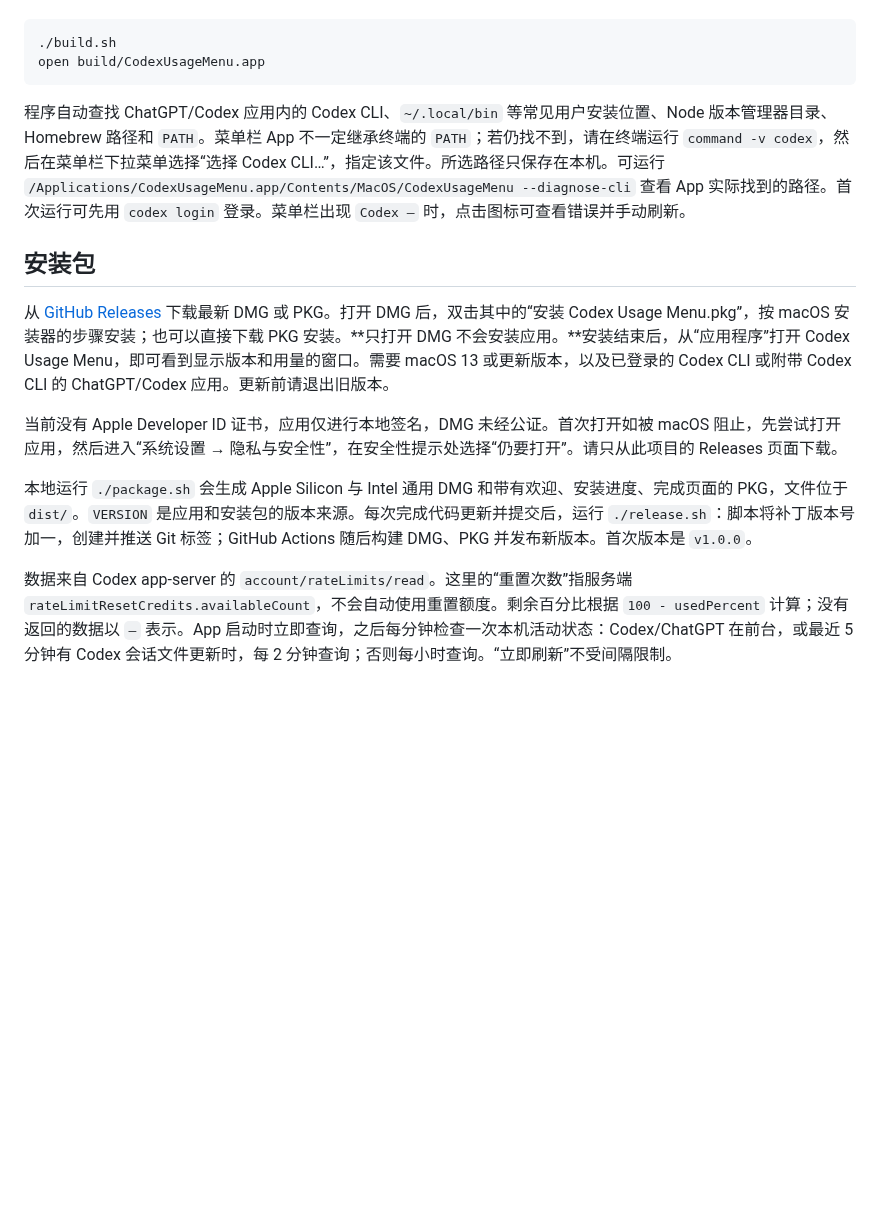
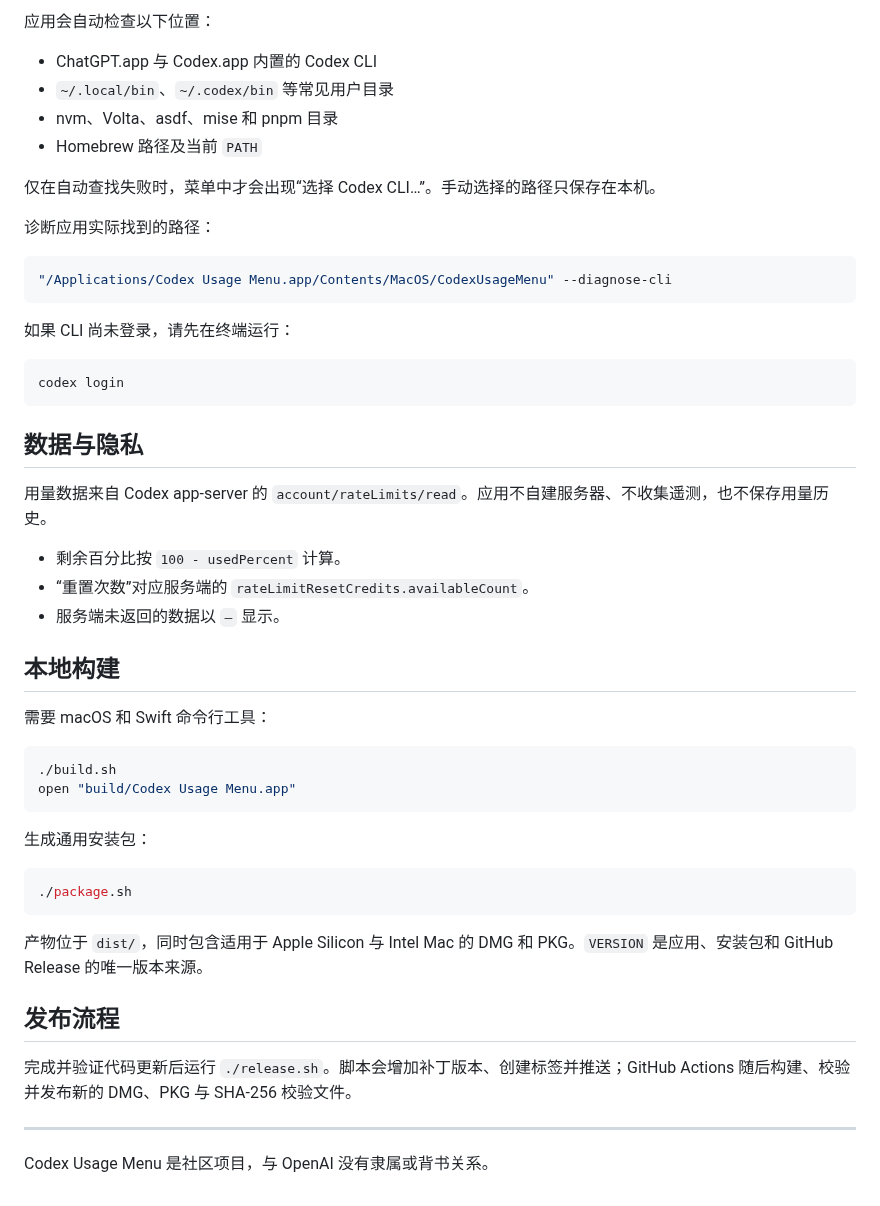
Before and after one commit to cjkcr/CodexUsageMenu, a Markdown page: README.md, the part around one of its changes. Rendered like a GitHub page; blank space fills up the shorter version.

````diff
--- a/README.md
+++ b/README.md
@@ -16,17 +74,53 @@ macOS 菜单栏小工具，通过已登录的 Codex CLI 查询 ChatGPT Codex 用
+应用会自动检查以下位置：
+
+- ChatGPT.app 与 Codex.app 内置的 Codex CLI
+- `~/.local/bin`、`~/.codex/bin` 等常见用户目录
+- nvm、Volta、asdf、mise 和 pnpm 目录
+- Homebrew 路径及当前 `PATH`
+
+仅在自动查找失败时，菜单中才会出现“选择 Codex CLI…”。手动选择的路径只保存在本机。
+
+诊断应用实际找到的路径：
+
+```sh
+"/Applications/Codex Usage Menu.app/Contents/MacOS/CodexUsageMenu" --diagnose-cli
+```
+
+如果 CLI 尚未登录，请先在终端运行：
+
+```sh
+codex login
+```
+
+## 数据与隐私
+
+用量数据来自 Codex app-server 的 `account/rateLimits/read`。应用不自建服务器、不收集遥测，也不保存用量历史。
+
+- 剩余百分比按 `100 - usedPercent` 计算。
+- “重置次数”对应服务端的 `rateLimitResetCredits.availableCount`。
+- 服务端未返回的数据以 `—` 显示。
+
+## 本地构建
+
+需要 macOS 和 Swift 命令行工具：
 
 ```sh
 ./build.sh
-open build/CodexUsageMenu.app
+open "build/Codex Usage Menu.app"
 ```
 
-程序自动查找 ChatGPT/Codex 应用内的 Codex CLI、`~/.local/bin` 等常见用户安装位置、Node 版本管理器目录、Homebrew 路径和 `PATH`。菜单栏 App 不一定继承终端的 `PATH`；若仍找不到，请在终端运行 `command -v codex`，然后在菜单栏下拉菜单选择“选择 Codex CLI…”，指定该文件。所选路径只保存在本机。可运行 `/Applications/CodexUsageMenu.app/Contents/MacOS/CodexUsageMenu --diagnose-cli` 查看 App 实际找到的路径。首次运行可先用 `codex login` 登录。菜单栏出现 `Codex —` 时，点击图标可查看错误并手动刷新。
+生成通用安装包：
 
-## 安装包
+```sh
+./package.sh
+```
 
-从 [GitHub Releases](https://github.com/cjkcr/CodexUsageMenu/releases/latest) 下载最新 DMG 或 PKG。打开 DMG 后，双击其中的“安装 Codex Usage Menu.pkg”，按 macOS 安装器的步骤安装；也可以直接下载 PKG 安装。**只打开 DMG 不会安装应用。**安装结束后，从“应用程序”打开 Codex Usage Menu，即可看到显示版本和用量的窗口。需要 macOS 13 或更新版本，以及已登录的 Codex CLI 或附带 Codex CLI 的 ChatGPT/Codex 应用。更新前请退出旧版本。
+产物位于 `dist/`，同时包含适用于 Apple Silicon 与 Intel Mac 的 DMG 和 PKG。`VERSION` 是应用、安装包和 GitHub Release 的唯一版本来源。
 
-当前没有 Apple Developer ID 证书，应用仅进行本地签名，DMG 未经公证。首次打开如被 macOS 阻止，先尝试打开应用，然后进入“系统设置 → 隐私与安全性”，在安全性提示处选择“仍要打开”。请只从此项目的 Releases 页面下载。
+## 发布流程
 
-本地运行 `./package.sh` 会生成 Apple Silicon 与 Intel 通用 DMG 和带有欢迎、安装进度、完成页面的 PKG，文件位于 `dist/`。`VERSION` 是应用和安装包的版本来源。每次完成代码更新并提交后，运行 `./release.sh`：脚本将补丁版本号加一，创建并推送 Git 标签；GitHub Actions 随后构建 DMG、PKG 并发布新版本。首次版本是 `v1.0.0`。
+完成并验证代码更新后运行 `./release.sh`。脚本会增加补丁版本、创建标签并推送；GitHub Actions 随后构建、校验并发布新的 DMG、PKG 与 SHA-256 校验文件。
 
-数据来自 Codex app-server 的 `account/rateLimits/read`。这里的“重置次数”指服务端 `rateLimitResetCredits.availableCount`，不会自动使用重置额度。剩余百分比根据 `100 - usedPercent` 计算；没有返回的数据以 `—` 表示。App 启动时立即查询，之后每分钟检查一次本机活动状态：Codex/ChatGPT 在前台，或最近 5 分钟有 Codex 会话文件更新时，每 2 分钟查询；否则每小时查询。“立即刷新”不受间隔限制。
+---
+
+Codex Usage Menu 是社区项目，与 OpenAI 没有隶属或背书关系。
````
Also changed, not shown: other parts of README.md (+66 -8 lines), .github/release-notes.md (+17 -4 lines), docs/menu-bar-dark.png (added), docs/menu-bar-light.png (added), 6 other files.
